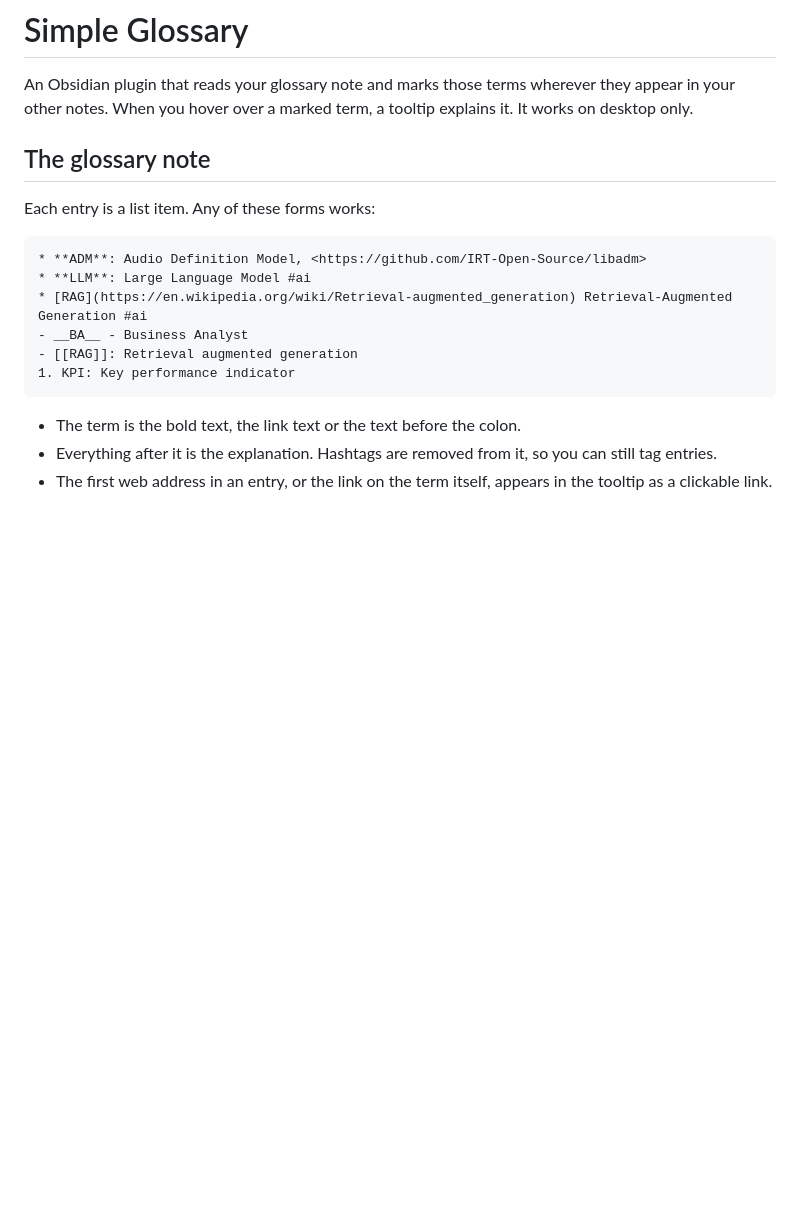
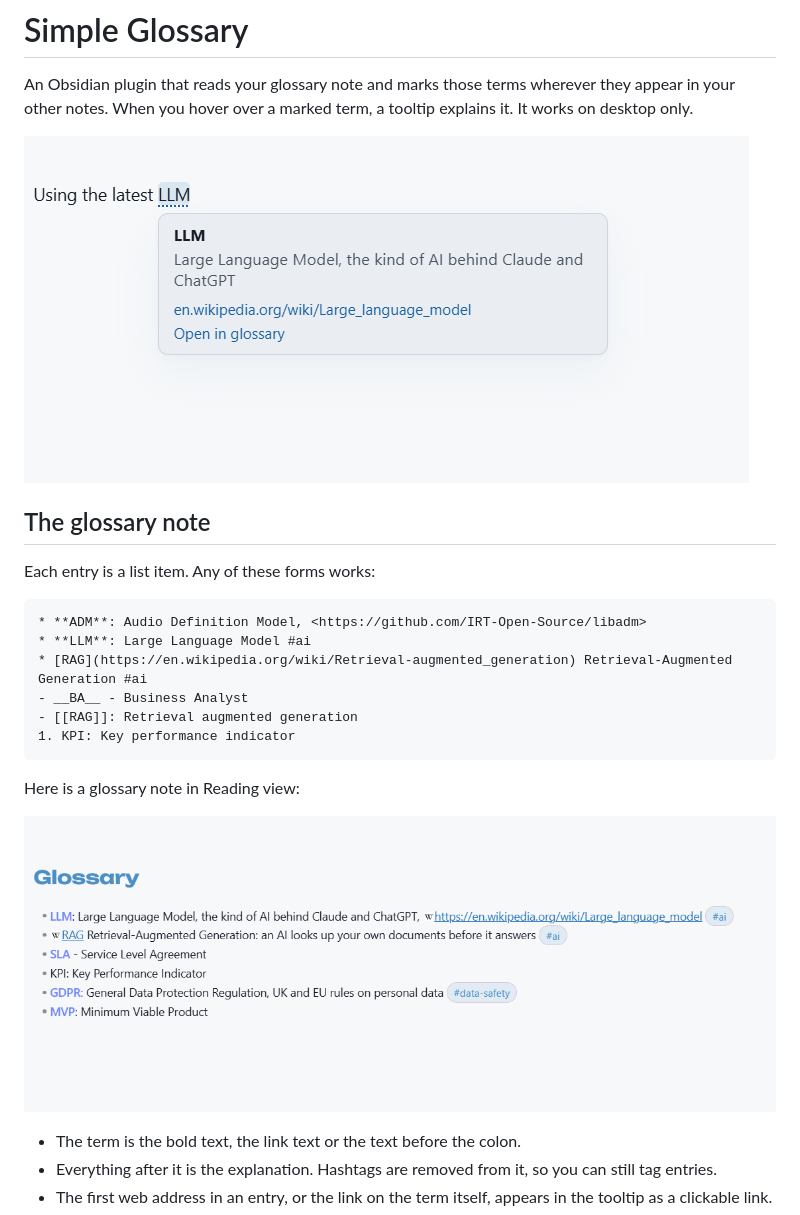
Before and after one commit to 27escape/simple-glossary-obsidian, a Markdown page: README.md, the part around the change. GitHub-like rendering; pictures changed too: docs/images/glossary-tooltip.png (added), docs/images/glossary.png (added); blank space fills up the shorter version.

Commit message:
README: screenshots of a glossary note and the tooltip
Co-Authored-By: Claude Opus 5.5 <noreply@anthropic.com>
Claude-Session: https://claude.ai/code/session_01TMjdGocP4MGCFW8BLjww5H

````diff
--- a/README.md
+++ b/README.md
@@ -1,6 +1,8 @@
 # Simple Glossary
 
 An Obsidian plugin that reads your glossary note and marks those terms wherever they appear in your other notes. When you hover over a marked term, a tooltip explains it. It works on desktop only.
+
+![Hovering over LLM in a note shows its meaning, its Wikipedia link and an Open in glossary link](docs/images/glossary-tooltip.png)
 
 ## The glossary note
 
@@ -14,6 +16,10 @@ Each entry is a list item. Any of these forms works:
 - [[RAG]]: Retrieval augmented generation
 1. KPI: Key performance indicator
 ```
+
+Here is a glossary note in Reading view:
+
+![A glossary note listing LLM, RAG, SLA, KPI, GDPR and MVP in different formats](docs/images/glossary.png)
 
 - The term is the bold text, the link text or the text before the colon.
 - Everything after it is the explanation. Hashtags are removed from it, so you can still tag entries.
````
